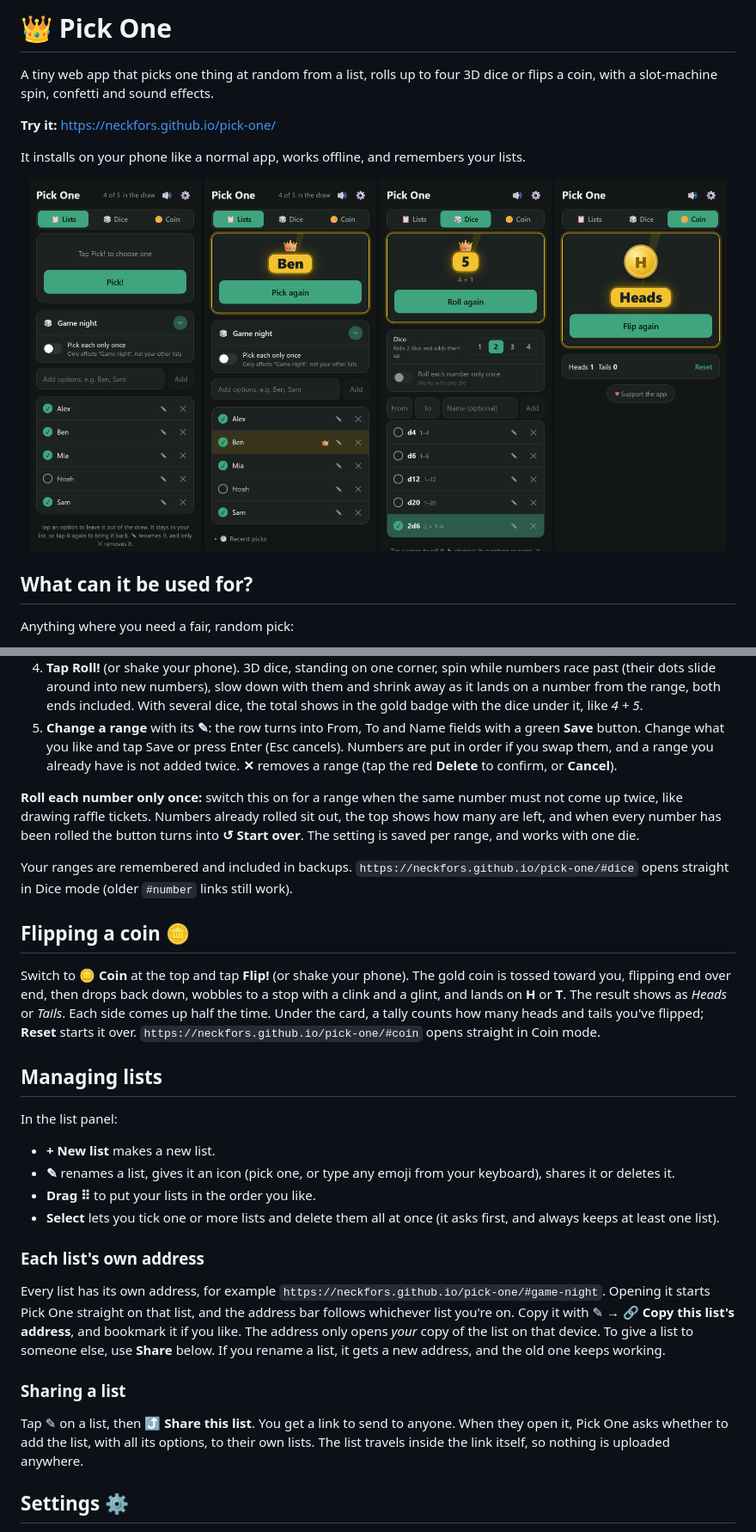
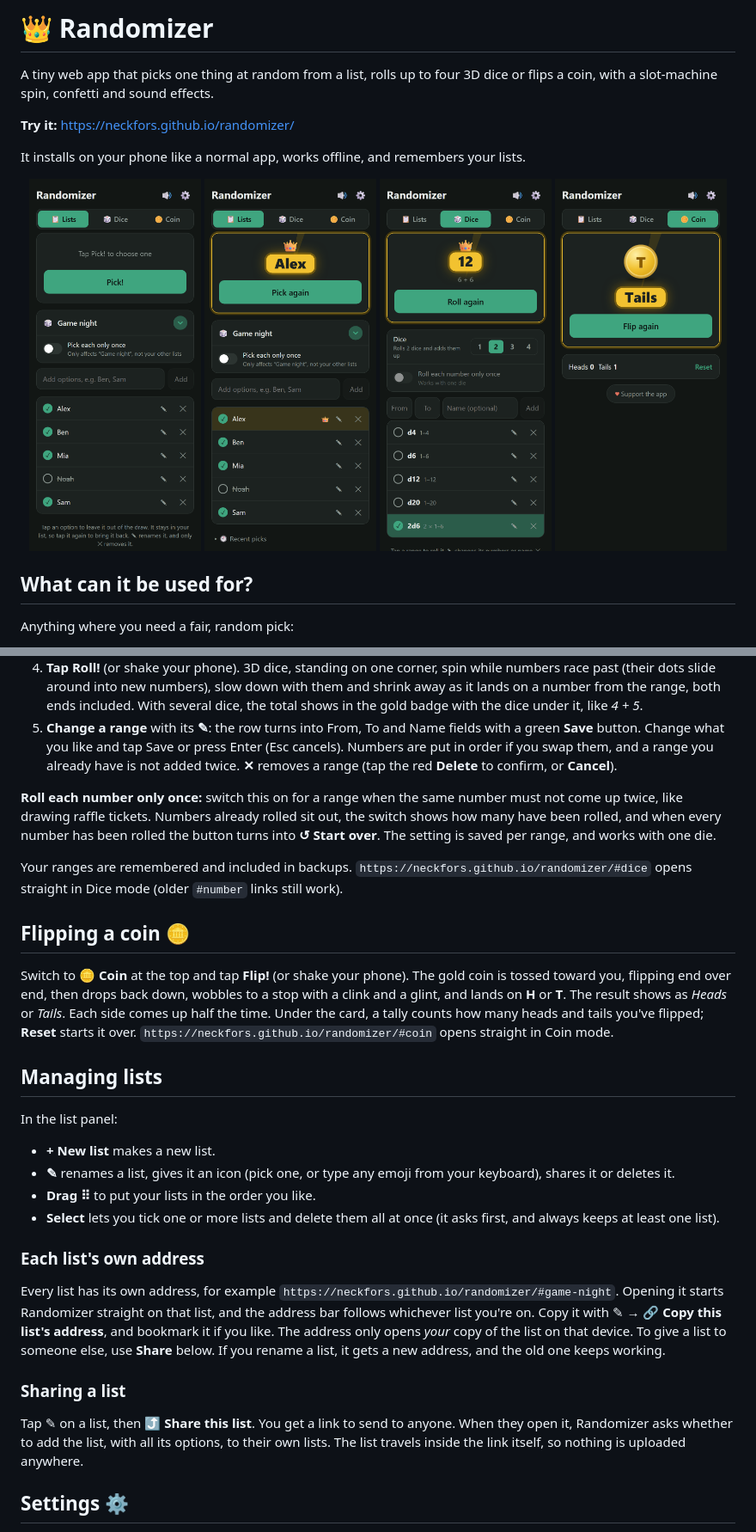
Before and after one commit to neckfors/randomizer, a Markdown page: README.md, 2 parts joined by grey strips. Shown at 86% size. GitHub-like rendering; pictures changed too: screenshots/coin.png, screenshots/dice.png, screenshots/lists.png.

```diff
--- a/README.md
+++ b/README.md
@@ -1,8 +1,8 @@
-# 👑 Pick One
+# 👑 Randomizer
 
 A tiny web app that picks one thing at random from a list, rolls up to four 3D dice or flips a coin, with a slot-machine spin, confetti and sound effects.
 
-**Try it:** https://neckfors.github.io/pick-one/
+**Try it:** https://neckfors.github.io/randomizer/
 
 It installs on your phone like a normal app, works offline, and remembers your lists.
 
@@ -56,13 +56,13 @@ Switch to **🎲 Dice** at the top to roll dice, or any random number, instead o
 4. **Tap Roll!** (or shake your phone). 3D dice, standing on one corner, spin while numbers race past (their dots slide around into new numbers), slow down with them and shrink away as it lands on a number from the range, both ends included. With several dice, the total shows in the gold badge with the dice under it, like *4 + 5*.
 5. **Change a range** with its **✎**: the row turns into From, To and Name fields with a green **Save** button. Change what you like and tap Save or press Enter (Esc cancels). Numbers are put in order if you swap them, and a range you already have is not added twice. **✕** removes a range (tap the red **Delete** to confirm, or **Cancel**).
 
-**Roll each number only once:** switch this on for a range when the same number must not come up twice, like drawing raffle tickets. Numbers already rolled sit out, the top shows how many are left, and when every number has been rolled the button turns into **↺ Start over**. The setting is saved per range, and works with one die.
+**Roll each number only once:** switch this on for a range when the same number must not come up twice, like drawing raffle tickets. Numbers already rolled sit out, the switch shows how many have been rolled, and when every number has been rolled the button turns into **↺ Start over**. The setting is saved per range, and works with one die.
 
-Your ranges are remembered and included in backups. `https://neckfors.github.io/pick-one/#dice` opens straight in Dice mode (older `#number` links still work).
+Your ranges are remembered and included in backups. `https://neckfors.github.io/randomizer/#dice` opens straight in Dice mode (older `#number` links still work).
 
 ## Flipping a coin 🪙
 
-Switch to **🪙 Coin** at the top and tap **Flip!** (or shake your phone). The gold coin is tossed toward you, flipping end over end, then drops back down, wobbles to a stop with a clink and a glint, and lands on **H** or **T**. The result shows as *Heads* or *Tails*. Each side comes up half the time. Under the card, a tally counts how many heads and tails you've flipped; **Reset** starts it over. `https://neckfors.github.io/pick-one/#coin` opens straight in Coin mode.
+Switch to **🪙 Coin** at the top and tap **Flip!** (or shake your phone). The gold coin is tossed toward you, flipping end over end, then drops back down, wobbles to a stop with a clink and a glint, and lands on **H** or **T**. The result shows as *Heads* or *Tails*. Each side comes up half the time. Under the card, a tally counts how many heads and tails you've flipped; **Reset** starts it over. `https://neckfors.github.io/randomizer/#coin` opens straight in Coin mode.
 
 ## Managing lists
 
@@ -75,11 +75,11 @@ In the list panel:
 
 ### Each list's own address
 
-Every list has its own address, for example `https://neckfors.github.io/pick-one/#game-night`. Opening it starts Pick One straight on that list, and the address bar follows whichever list you're on. Copy it with ✎ → **🔗 Copy this list's address**, and bookmark it if you like. The address only opens *your* copy of the list on that device. To give a list to someone else, use **Share** below. If you rename a list, it gets a new address, and the old one keeps working.
+Every list has its own address, for example `https://neckfors.github.io/randomizer/#game-night`. Opening it starts Randomizer straight on that list, and the address bar follows whichever list you're on. Copy it with ✎ → **🔗 Copy this list's address**, and bookmark it if you like. The address only opens *your* copy of the list on that device. To give a list to someone else, use **Share** below. If you rename a list, it gets a new address, and the old one keeps working.
 
 ### Sharing a list
 
-Tap ✎ on a list, then **⤴ Share this list**. You get a link to send to anyone. When they open it, Pick One asks whether to add the list, with all its options, to their own lists. The list travels inside the link itself, so nothing is uploaded anywhere.
+Tap ✎ on a list, then **⤴ Share this list**. You get a link to send to anyone. When they open it, Randomizer asks whether to add the list, with all its options, to their own lists. The list travels inside the link itself, so nothing is uploaded anywhere.
 
 ## Settings ⚙️
 
```
Also changed, not shown: other parts of README.md (+3 -1 lines), 3 other files.
